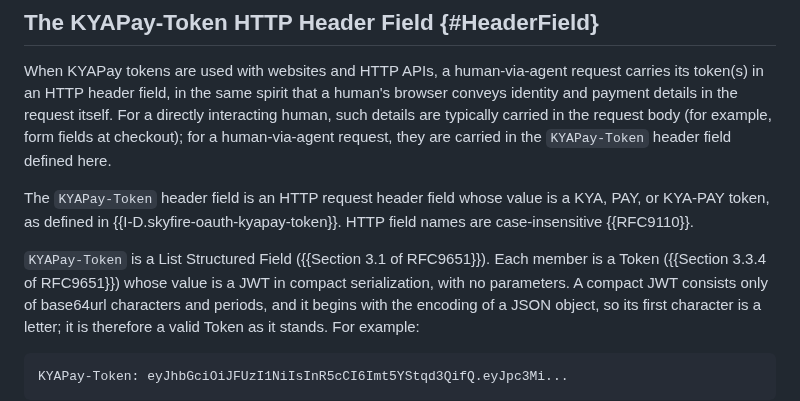
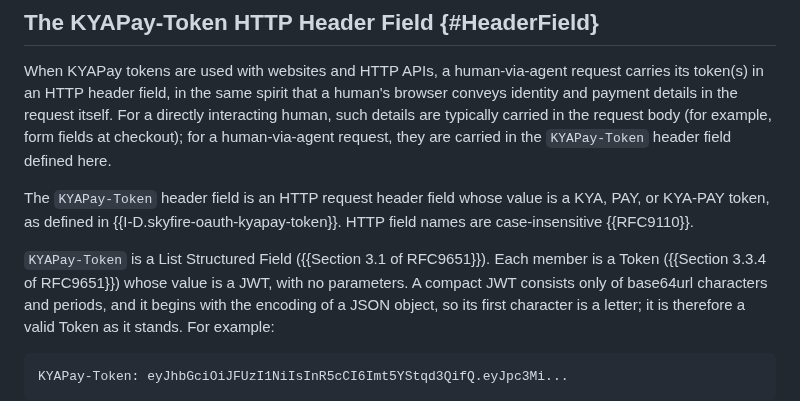
Before and after one commit to skyfire-xyz/draft-skyfire-oauth-using-kyapay-tokens, a Markdown page: draft-skyfire-oauth-using-kyapay-tokens.md, the part around the change. GitHub-like rendering.

Commit message:
Apply batched suggestions from code review
Co-authored-by: Michael B. Jones <michael_b_jones@hotmail.com>

```diff
--- a/draft-skyfire-oauth-using-kyapay-tokens.md
+++ b/draft-skyfire-oauth-using-kyapay-tokens.md
@@ -346,7 +346,7 @@ The `KYAPay-Token` header field is an HTTP request header field whose value is a
 HTTP field names are case-insensitive {{RFC9110}}.
 
 `KYAPay-Token` is a List Structured Field ({{Section 3.1 of RFC9651}}).
-Each member is a Token ({{Section 3.3.4 of RFC9651}}) whose value is a JWT in compact serialization, with no parameters.
+Each member is a Token ({{Section 3.3.4 of RFC9651}}) whose value is a JWT, with no parameters.
 A compact JWT consists only of base64url characters and periods, and it begins with the encoding of a JSON object, so its first character is a letter; it is therefore a valid Token as it stands.
 For example:
 
```
